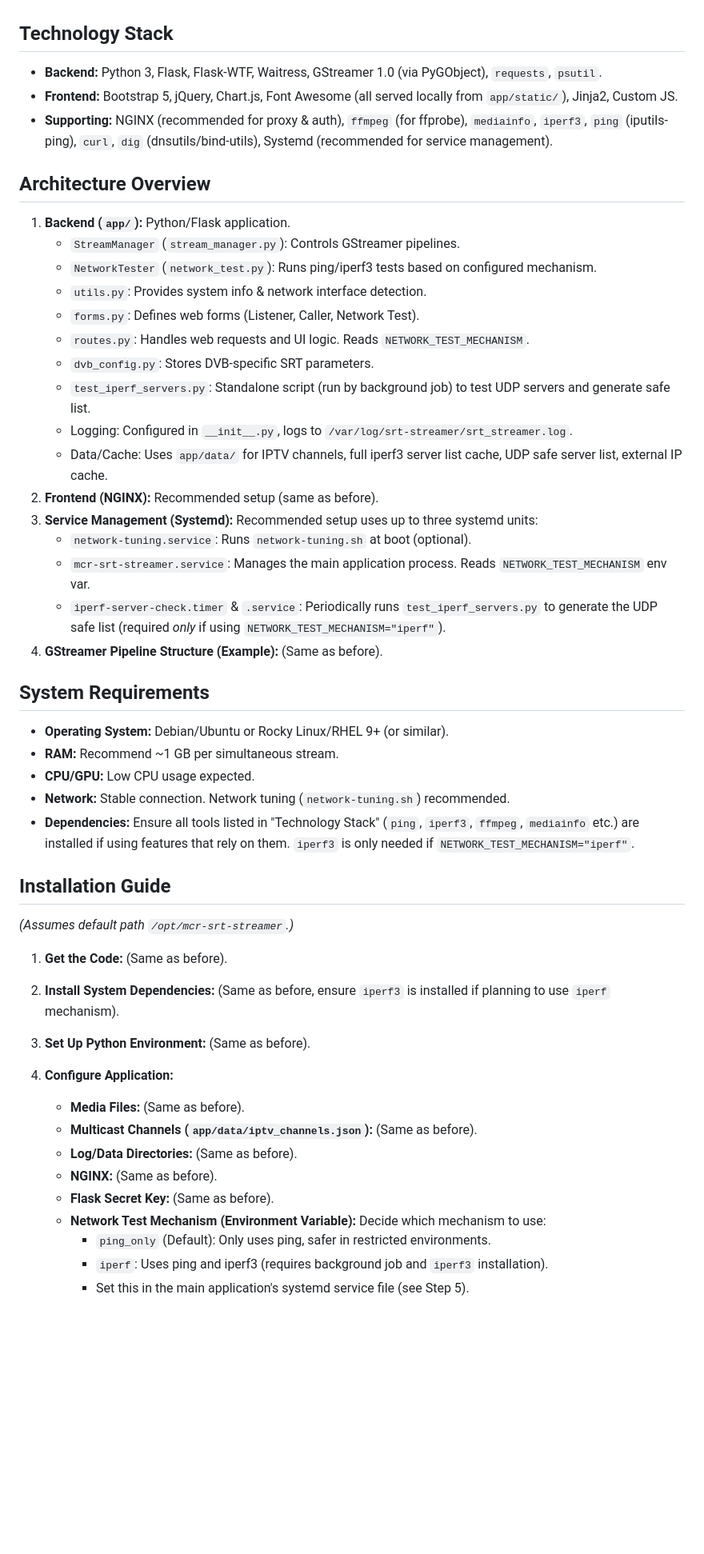
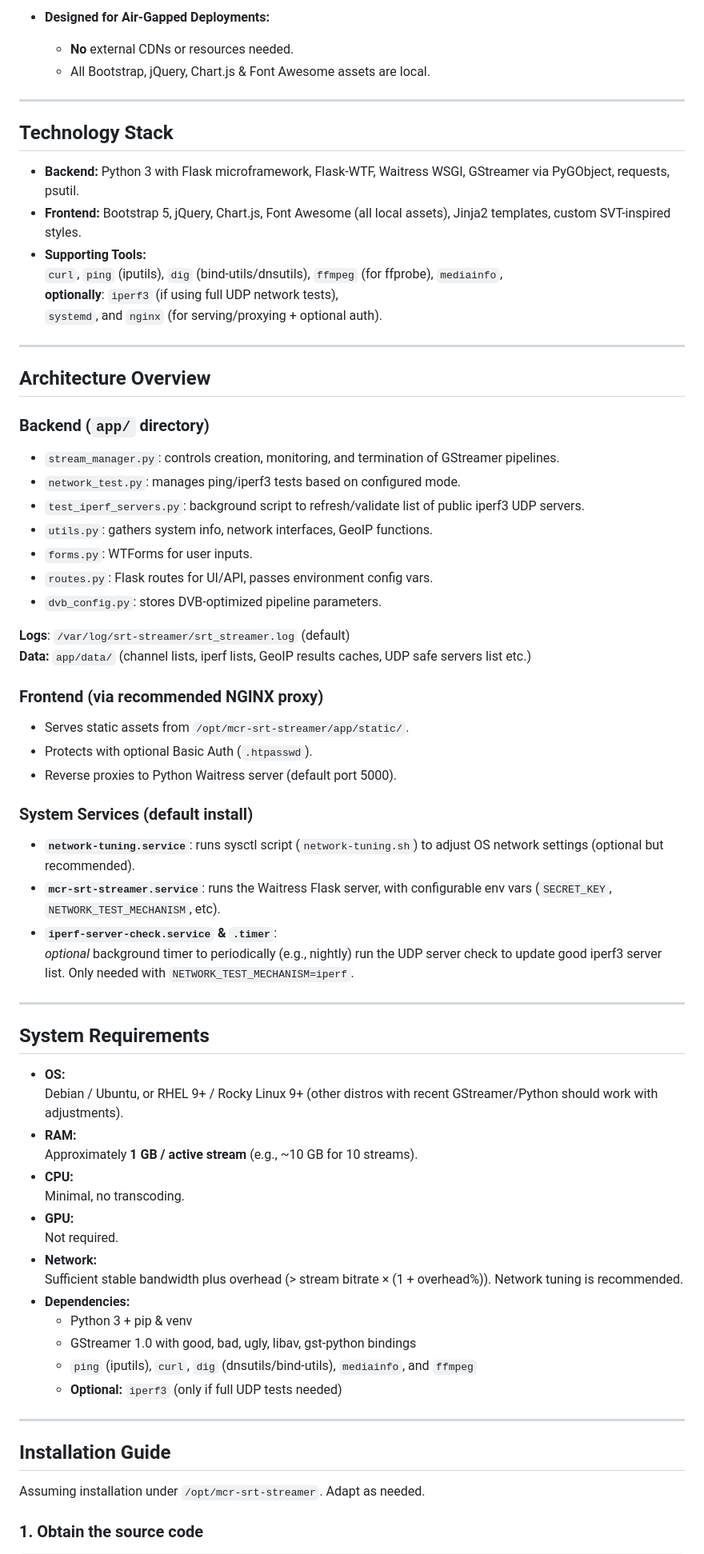
Before and after one commit to nt74/mcr-srt-streamer, a Markdown page: README.md, the part around one of its changes. Shown at 80% size. GitHub-like rendering; blank space fills up the shorter version.

```diff
--- a/README.md
+++ b/README.md
@@ -68,52 +80,74 @@ The core functionality uses GStreamer pipelines (e.g., `filesrc ! tsparse ! srts
+- **Designed for Air-Gapped Deployments:**
+  - **No** external CDNs or resources needed.
+  - All Bootstrap, jQuery, Chart.js & Font Awesome assets are local.
+
+
+---
 
 ## Technology Stack
 
-* **Backend:** Python 3, Flask, Flask-WTF, Waitress, GStreamer 1.0 (via PyGObject), `requests`, `psutil`.
-* **Frontend:** Bootstrap 5, jQuery, Chart.js, Font Awesome (all served locally from `app/static/`), Jinja2, Custom JS.
-* **Supporting:** NGINX (recommended for proxy & auth), `ffmpeg` (for ffprobe), `mediainfo`, `iperf3`, `ping` (iputils-ping), `curl`, `dig` (dnsutils/bind-utils), Systemd (recommended for service management).
+- **Backend:** Python 3 with Flask microframework, Flask-WTF, Waitress WSGI, GStreamer via PyGObject, requests, psutil.
+- **Frontend:** Bootstrap 5, jQuery, Chart.js, Font Awesome (all local assets), Jinja2 templates, custom SVT-inspired styles.
+- **Supporting Tools:**
+  `curl`, `ping` (iputils), `dig` (bind-utils/dnsutils), `ffmpeg` (for ffprobe), `mediainfo`,
+  **optionally**: `iperf3` (if using full UDP network tests),
+  `systemd`, and `nginx` (for serving/proxying + optional auth).
+
+---
 
 ## Architecture Overview
 
-1.  **Backend (`app/`):** Python/Flask application.
-    * `StreamManager` (`stream_manager.py`): Controls GStreamer pipelines.
-    * `NetworkTester` (`network_test.py`): Runs ping/iperf3 tests based on configured mechanism.
-    * `utils.py`: Provides system info & network interface detection.
-    * `forms.py`: Defines web forms (Listener, Caller, Network Test).
-    * `routes.py`: Handles web requests and UI logic. Reads `NETWORK_TEST_MECHANISM`.
-    * `dvb_config.py`: Stores DVB-specific SRT parameters.
-    * `test_iperf_servers.py`: Standalone script (run by background job) to test UDP servers and generate safe list.
-    * Logging: Configured in `__init__.py`, logs to `/var/log/srt-streamer/srt_streamer.log`.
-    * Data/Cache: Uses `app/data/` for IPTV channels, full iperf3 server list cache, UDP safe server list, external IP cache.
-2.  **Frontend (NGINX):** Recommended setup (same as before).
-3.  **Service Management (Systemd):** Recommended setup uses up to three systemd units:
-    * `network-tuning.service`: Runs `network-tuning.sh` at boot (optional).
-    * `mcr-srt-streamer.service`: Manages the main application process. Reads `NETWORK_TEST_MECHANISM` env var.
-    * `iperf-server-check.timer` & `.service`: Periodically runs `test_iperf_servers.py` to generate the UDP safe list (required *only* if using `NETWORK_TEST_MECHANISM="iperf"`).
-4.  **GStreamer Pipeline Structure (Example):** (Same as before).
+### Backend (`app/` directory)
+
+- `stream_manager.py`: controls creation, monitoring, and termination of GStreamer pipelines.
+- `network_test.py`: manages ping/iperf3 tests based on configured mode.
+- `test_iperf_servers.py`: background script to refresh/validate list of public iperf3 UDP servers.
+- `utils.py`: gathers system info, network interfaces, GeoIP functions.
+- `forms.py`: WTForms for user inputs.
+- `routes.py`: Flask routes for UI/API, passes environment config vars.
+- `dvb_config.py`: stores DVB-optimized pipeline parameters.
+
+**Logs**: `/var/log/srt-streamer/srt_streamer.log` (default)
+**Data:** `app/data/` (channel lists, iperf lists, GeoIP results caches, UDP safe servers list etc.)
+
+### Frontend (via recommended NGINX proxy)
+
+- Serves static assets from `/opt/mcr-srt-streamer/app/static/`.
+- Protects with optional Basic Auth (`.htpasswd`).
+- Reverse proxies to Python Waitress server (default port 5000).
+
+### System Services (default install)
+
+- **`network-tuning.service`**: runs sysctl script (`network-tuning.sh`) to adjust OS network settings (optional but recommended).
+- **`mcr-srt-streamer.service`**: runs the Waitress Flask server, with configurable env vars (`SECRET_KEY`, `NETWORK_TEST_MECHANISM`, etc).
+- **`iperf-server-check.service` & `.timer`**:
+  *optional* background timer to periodically (e.g., nightly) run the UDP server check to update good iperf3 server list. Only needed with `NETWORK_TEST_MECHANISM=iperf`.
+
+---
 
 ## System Requirements
 
-* **Operating System:** Debian/Ubuntu or Rocky Linux/RHEL 9+ (or similar).
-* **RAM:** Recommend ~1 GB per simultaneous stream.
-* **CPU/GPU:** Low CPU usage expected.
-* **Network:** Stable connection. Network tuning (`network-tuning.sh`) recommended.
-* **Dependencies:** Ensure all tools listed in "Technology Stack" (`ping`, `iperf3`, `ffmpeg`, `mediainfo` etc.) are installed if using features that rely on them. `iperf3` is only needed if `NETWORK_TEST_MECHANISM="iperf"`.
+- **OS:**
+  Debian / Ubuntu, or RHEL 9+ / Rocky Linux 9+ (other distros with recent GStreamer/Python should work with adjustments).
+- **RAM:**
+  Approximately **1 GB / active stream** (e.g., ~10 GB for 10 streams).
+- **CPU:**
+  Minimal, no transcoding.
+- **GPU:**
+  Not required.
+- **Network:**
+  Sufficient stable bandwidth plus overhead (> stream bitrate × (1 + overhead%)). Network tuning is recommended.
+- **Dependencies:**
+  - Python 3 + pip & venv
+  - GStreamer 1.0 with good, bad, ugly, libav, gst-python bindings
+  - `ping` (iputils), `curl`, `dig` (dnsutils/bind-utils), `mediainfo`, and `ffmpeg`
+  - **Optional:** `iperf3` (only if full UDP tests needed)
+
+---
 
 ## Installation Guide
 
-*(Assumes default path `/opt/mcr-srt-streamer`.)*
+Assuming installation under `/opt/mcr-srt-streamer`. Adapt as needed.
 
-1.  **Get the Code:** (Same as before).
-2.  **Install System Dependencies:** (Same as before, ensure `iperf3` is installed if planning to use `iperf` mechanism).
-3.  **Set Up Python Environment:** (Same as before).
-4.  **Configure Application:**
-    * **Media Files:** (Same as before).
-    * **Multicast Channels (`app/data/iptv_channels.json`):** (Same as before).
-    * **Log/Data Directories:** (Same as before).
-    * **NGINX:** (Same as before).
-    * **Flask Secret Key:** (Same as before).
-    * **Network Test Mechanism (Environment Variable):** Decide which mechanism to use:
-        * `ping_only` (Default): Only uses ping, safer in restricted environments.
-        * `iperf`: Uses ping and iperf3 (requires background job and `iperf3` installation).
-        * Set this in the main application's systemd service file (see Step 5).
+### 1. Obtain the source code
 
```
Also changed, not shown: other parts of README.md (+337 -168 lines).
